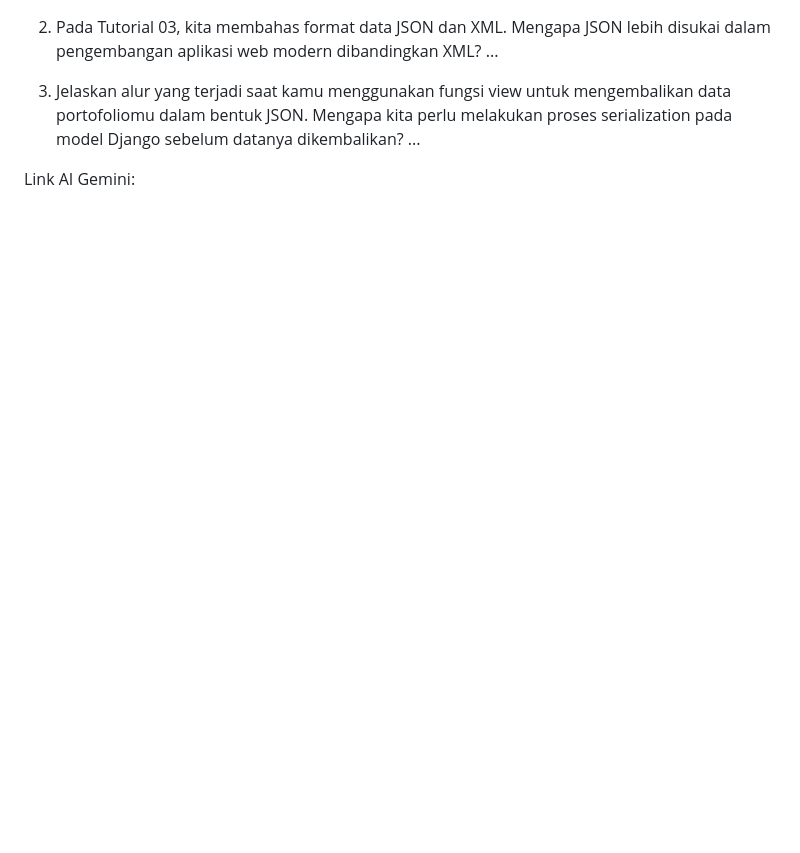
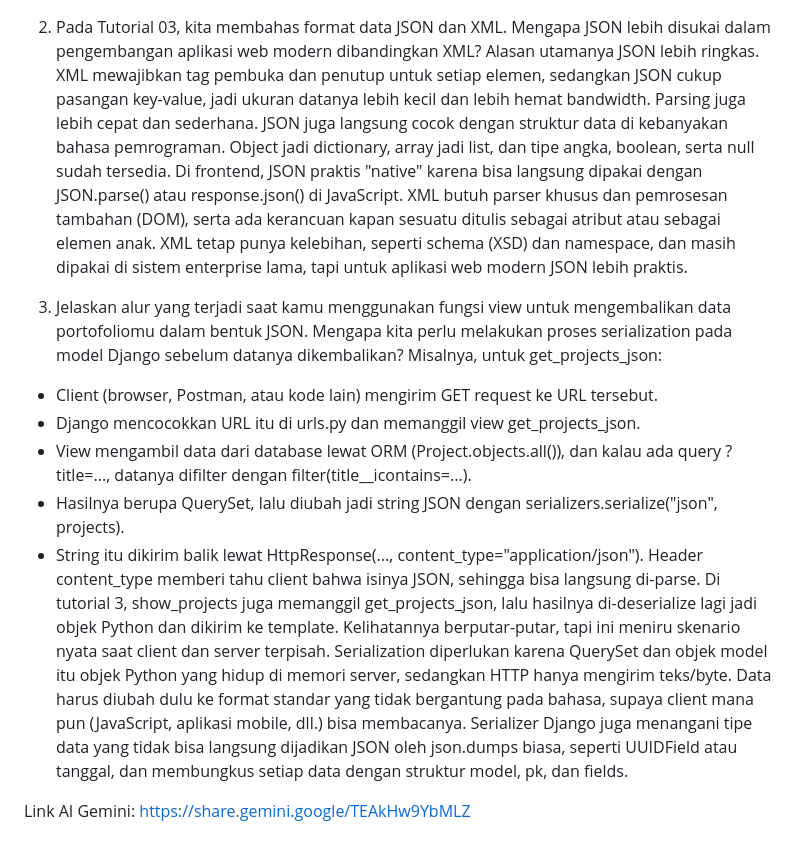
Before and after one commit to nashrikhalid/myportofolio, a Markdown page: README.md, the part around one of its changes. GitHub-like rendering; blank space fills up the shorter version.

```diff
--- a/README.md
+++ b/README.md
@@ -34,8 +34,14 @@ Link AI Gemini: https://share.gemini.google/4GiuYLARFaRh
 
 2. Pada Tutorial 03, kita membahas format data JSON dan XML. Mengapa JSON lebih disukai dalam pengembangan aplikasi web modern dibandingkan XML?
-...
+Alasan utamanya JSON lebih ringkas. XML mewajibkan tag pembuka dan penutup untuk setiap elemen, sedangkan JSON cukup pasangan key-value, jadi ukuran datanya lebih kecil dan lebih hemat bandwidth. Parsing juga lebih cepat dan sederhana. JSON juga langsung cocok dengan struktur data di kebanyakan bahasa pemrograman. Object jadi dictionary, array jadi list, dan tipe angka, boolean, serta null sudah tersedia. Di frontend, JSON praktis "native" karena bisa langsung dipakai dengan JSON.parse() atau response.json() di JavaScript. XML butuh parser khusus dan pemrosesan tambahan (DOM), serta ada kerancuan kapan sesuatu ditulis sebagai atribut atau sebagai elemen anak. XML tetap punya kelebihan, seperti schema (XSD) dan namespace, dan masih dipakai di sistem enterprise lama, tapi untuk aplikasi web modern JSON lebih praktis.
 
 3. Jelaskan alur yang terjadi saat kamu menggunakan fungsi view untuk mengembalikan data portofoliomu dalam bentuk JSON. Mengapa kita perlu melakukan proses serialization pada model Django sebelum datanya dikembalikan?
-...
+Misalnya, untuk get_projects_json:
+- Client (browser, Postman, atau kode lain) mengirim GET request ke URL tersebut.
+- Django mencocokkan URL itu di urls.py dan memanggil view get_projects_json.
+- View mengambil data dari database lewat ORM (Project.objects.all()), dan kalau ada query ?title=..., datanya     difilter dengan filter(title__icontains=...).
+- Hasilnya berupa QuerySet, lalu diubah jadi string JSON dengan serializers.serialize("json", projects).
+- String itu dikirim balik lewat HttpResponse(..., content_type="application/json"). Header content_type memberi tahu client bahwa isinya JSON, sehingga bisa langsung di-parse.
+Di tutorial 3, show_projects juga memanggil get_projects_json, lalu hasilnya di-deserialize lagi jadi objek Python dan dikirim ke template. Kelihatannya berputar-putar, tapi ini meniru skenario nyata saat client dan server terpisah. Serialization diperlukan karena QuerySet dan objek model itu objek Python yang hidup di memori server, sedangkan HTTP hanya mengirim teks/byte. Data harus diubah dulu ke format standar yang tidak bergantung pada bahasa, supaya client mana pun (JavaScript, aplikasi mobile, dll.) bisa membacanya. Serializer Django juga menangani tipe data yang tidak bisa langsung dijadikan JSON oleh json.dumps biasa, seperti UUIDField atau tanggal, dan membungkus setiap data dengan struktur model, pk, dan fields.
 
-Link AI Gemini:
+Link AI Gemini: https://share.gemini.google/TEAkHw9YbMLZ
```
Also changed, not shown: other parts of README.md (+1 -1 lines).
